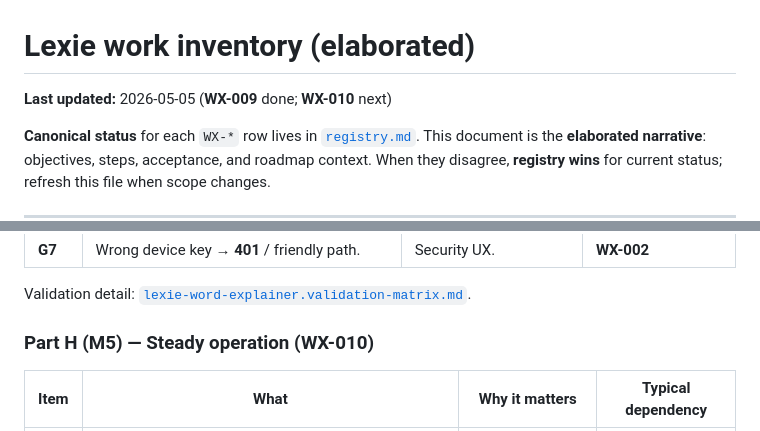
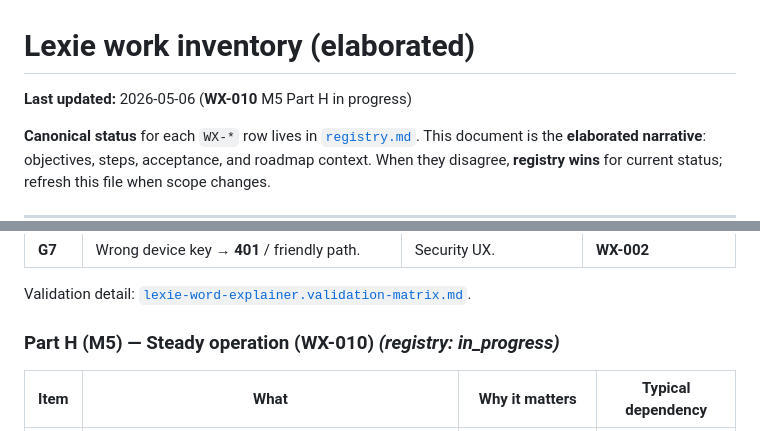
Before and after one commit to velamvaz/lexie, a Markdown page: project-management/work-inventory.md, 2 parts joined by grey strips. GitHub-like rendering.

```diff
--- a/project-management/work-inventory.md
+++ b/project-management/work-inventory.md
@@ -1,6 +1,6 @@
 # Lexie work inventory (elaborated)
 
-**Last updated:** 2026-05-05 (**WX-009** done; **WX-010** next)
+**Last updated:** 2026-05-06 (**WX-010** M5 Part H in progress)
 
 **Canonical status** for each `WX-*` row lives in [`registry.md`](registry.md). This document is the **elaborated narrative**: objectives, steps, acceptance, and roadmap context. When they disagree, **registry wins** for current status; refresh this file when scope changes.
 
@@ -270,7 +270,7 @@ The following restates [**lexie-word-explainer.MASTER-CHECKLIST.md**](../lexie-d
 
 Validation detail: [`lexie-word-explainer.validation-matrix.md`](../lexie-docs/lexie/committed-to-build/lexie-word-explainer.validation-matrix.md).
 
-### Part H (M5) — Steady operation (WX-010)
+### Part H (M5) — Steady operation (WX-010) *(registry: **in_progress**)*
 
 | Item | What | Why it matters | Typical dependency |
 |------|------|----------------|---------------------|
```
Also changed, not shown: project-management/registry.md (+2 -2 lines), project-management/work-log/2026-05.md (+2 -0 lines).
